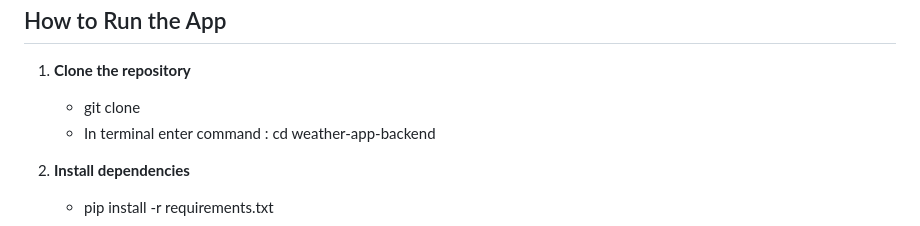
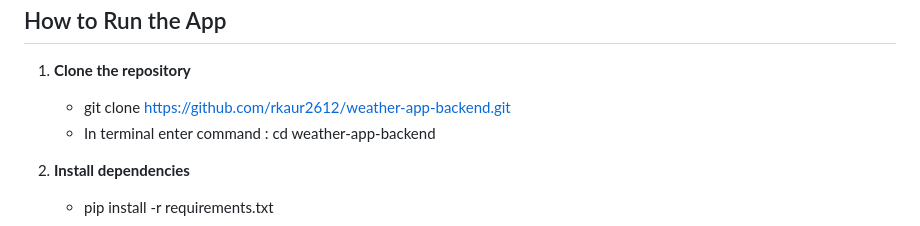
Before and after one commit to rkaur2612/weather-app-backend, a Markdown page: README.md, the part around the change. Drawn GitHub-style.

```diff
--- a/README.md
+++ b/README.md
@@ -101,7 +101,7 @@ Weather Table:<br/>
 <h2>How to Run the App</h2>
 
 1. <b>Clone the repository</b>
-   - git clone <your-repo-url>
+   - git clone https://github.com/rkaur2612/weather-app-backend.git
    - In terminal enter command : cd weather-app-backend
 
 2. <b>Install dependencies</b>
```
